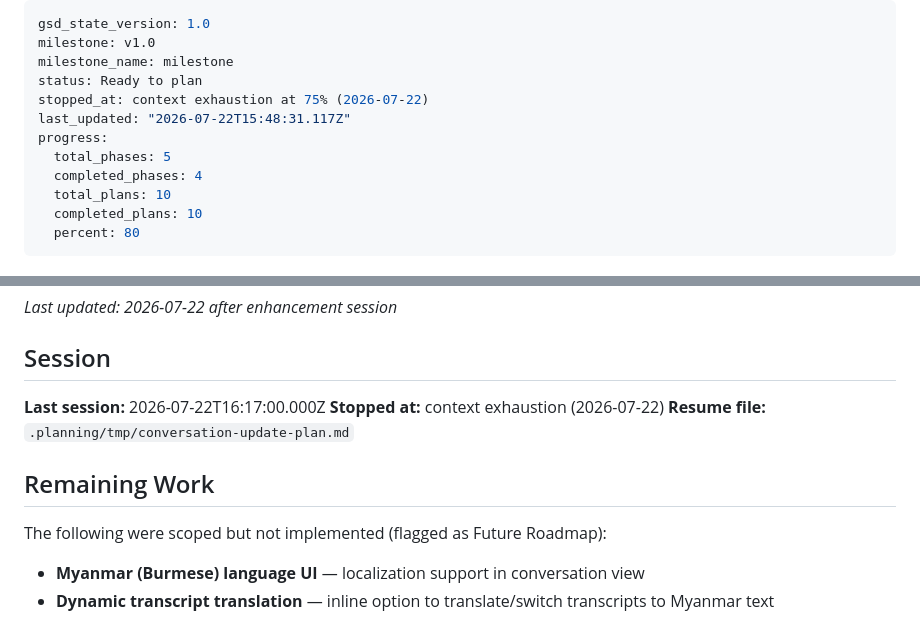
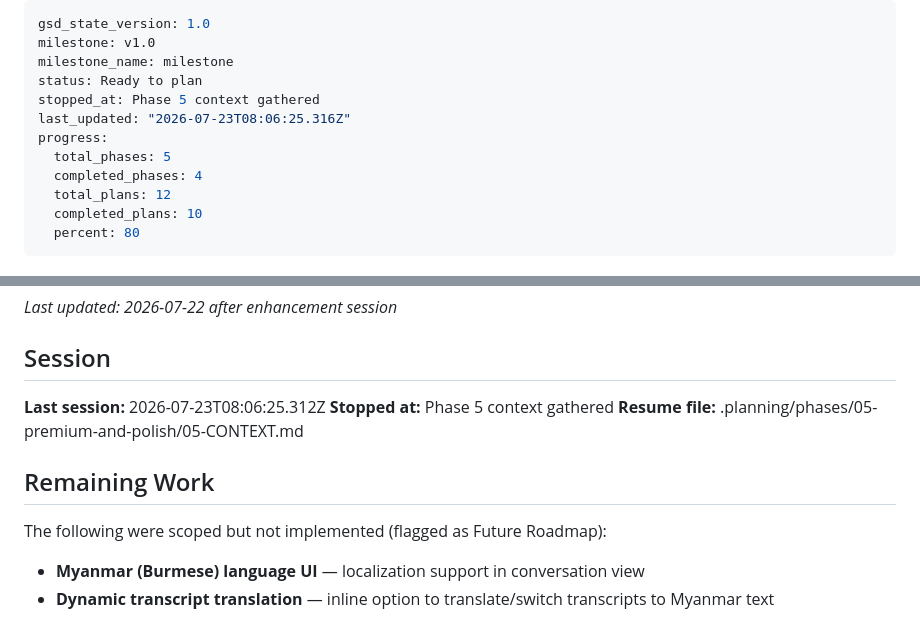
Before and after one commit to heinhtet-zaw12/linguo_wizard, a Markdown page: .planning/STATE.md, 2 parts joined by grey strips. Drawn GitHub-style.

Commit message:
docs(state): record Phase 5 context session
Co-Authored-By: Claude <noreply@anthropic.com>

```diff
--- a/.planning/STATE.md
+++ b/.planning/STATE.md
@@ -3,12 +3,12 @@ gsd_state_version: 1.0
 milestone: v1.0
 milestone_name: milestone
 status: Ready to plan
-stopped_at: context exhaustion at 75% (2026-07-22)
-last_updated: "2026-07-22T15:48:31.117Z"
+stopped_at: Phase 5 context gathered
+last_updated: "2026-07-23T08:06:25.316Z"
 progress:
   total_phases: 5
   completed_phases: 4
-  total_plans: 10
+  total_plans: 12
   completed_plans: 10
   percent: 80
 ---
@@ -111,12 +111,13 @@ Screens are pure UI layers. ViewModels (StateNotifiers) own all orchestration lo
 
 ## Session
 
-**Last session:** 2026-07-22T16:17:00.000Z
-**Stopped at:** context exhaustion (2026-07-22)
-**Resume file:** `.planning/tmp/conversation-update-plan.md`
+**Last session:** 2026-07-23T08:06:25.312Z
+**Stopped at:** Phase 5 context gathered
+**Resume file:** .planning/phases/05-premium-and-polish/05-CONTEXT.md
 
 ## Remaining Work
 
 The following were scoped but not implemented (flagged as Future Roadmap):
+
 - **Myanmar (Burmese) language UI** — localization support in conversation view
 - **Dynamic transcript translation** — inline option to translate/switch transcripts to Myanmar text
```
